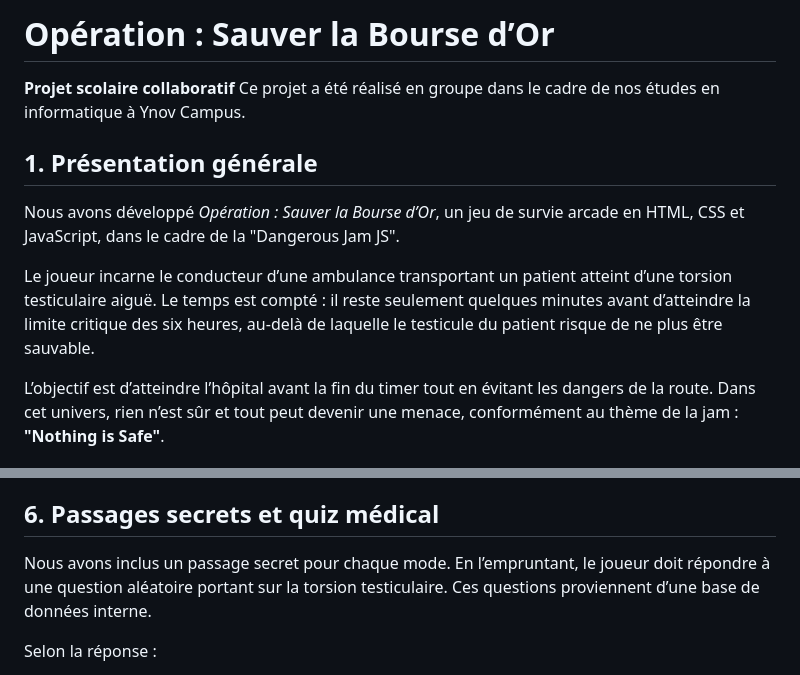
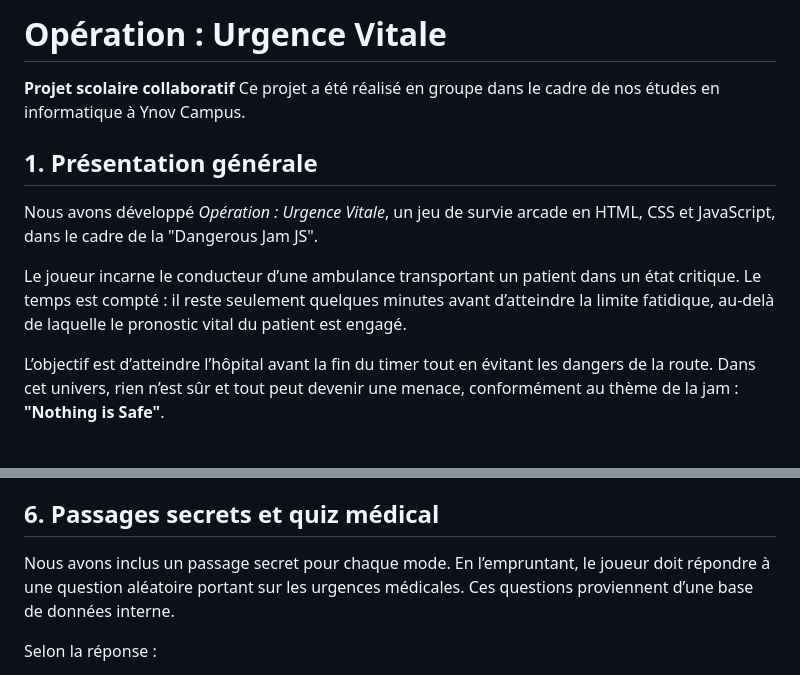
Before and after one commit to Lucasv9230/-Game-Jam, a Markdown page: README.md, 2 parts joined by grey strips. Drawn GitHub-style.

Commit message:
docs: make the theme presentation more professional

```diff
--- a/README.md
+++ b/README.md
@@ -1,12 +1,12 @@
-# Opération : Sauver la Bourse d’Or
+# Opération : Urgence Vitale
 
 **Projet scolaire collaboratif**
 Ce projet a été réalisé en groupe dans le cadre de nos études en informatique à Ynov Campus.
 
 ## 1. Présentation générale
-Nous avons développé *Opération : Sauver la Bourse d’Or*, un jeu de survie arcade en HTML, CSS et JavaScript, dans le cadre de la "Dangerous Jam JS".
+Nous avons développé *Opération : Urgence Vitale*, un jeu de survie arcade en HTML, CSS et JavaScript, dans le cadre de la "Dangerous Jam JS".
 
-Le joueur incarne le conducteur d’une ambulance transportant un patient atteint d’une torsion testiculaire aiguë. Le temps est compté : il reste seulement quelques minutes avant d’atteindre la limite critique des six heures, au-delà de laquelle le testicule du patient risque de ne plus être sauvable.
+Le joueur incarne le conducteur d’une ambulance transportant un patient dans un état critique. Le temps est compté : il reste seulement quelques minutes avant d’atteindre la limite fatidique, au-delà de laquelle le pronostic vital du patient est engagé.
 
 L’objectif est d’atteindre l’hôpital avant la fin du timer tout en évitant les dangers de la route. Dans cet univers, rien n’est sûr et tout peut devenir une menace, conformément au thème de la jam : **"Nothing is Safe"**.
 
@@ -49,7 +49,7 @@ Chaque mode modifie le temps disponible pour atteindre l’hôpital :
 - **Hard** : 3 minutes
 
 ## 6. Passages secrets et quiz médical
-Nous avons inclus un passage secret pour chaque mode. En l’empruntant, le joueur doit répondre à une question aléatoire portant sur la torsion testiculaire. Ces questions proviennent d’une base de données interne.
+Nous avons inclus un passage secret pour chaque mode. En l’empruntant, le joueur doit répondre à une question aléatoire portant sur les urgences médicales. Ces questions proviennent d’une base de données interne.
 
 Selon la réponse :
 - **Bonus possibles** : ajout de temps, gain de vie, amélioration temporaire
```
